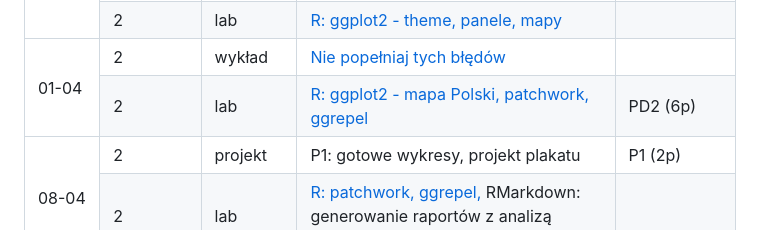
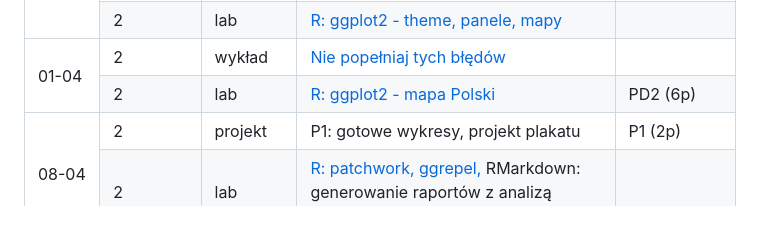
Before and after one commit to kozaka93/2026L-ExploratoryDataAnalysis, a Markdown page: README.md, the part around the change. GitHub-like rendering.

```diff
--- a/README.md
+++ b/README.md
@@ -95,7 +95,7 @@ Wstęp do eksploracji danych składa się z:
   <tr>
     <td>2</td>
     <td>lab</td>
-    <td><a href="https://github.com/kozaka93/2026L-ExploratoryDataAnalysis/tree/main/labs/lab06">R: ggplot2 - mapa Polski, patchwork, ggrepel</a></td>
+    <td><a href="https://github.com/kozaka93/2026L-ExploratoryDataAnalysis/tree/main/labs/lab06">R: ggplot2 - mapa Polski</a></td>
     <td>PD2 (6p)</td>
   </tr>
   <tr>
```
